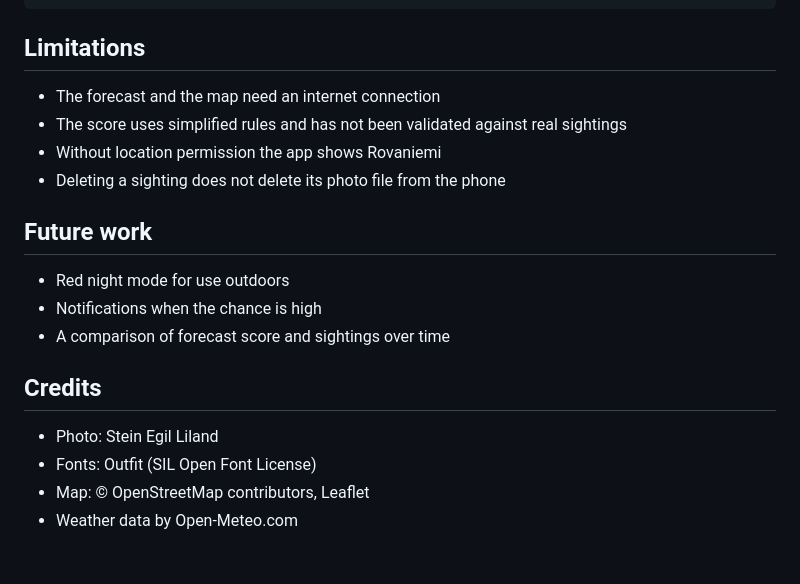
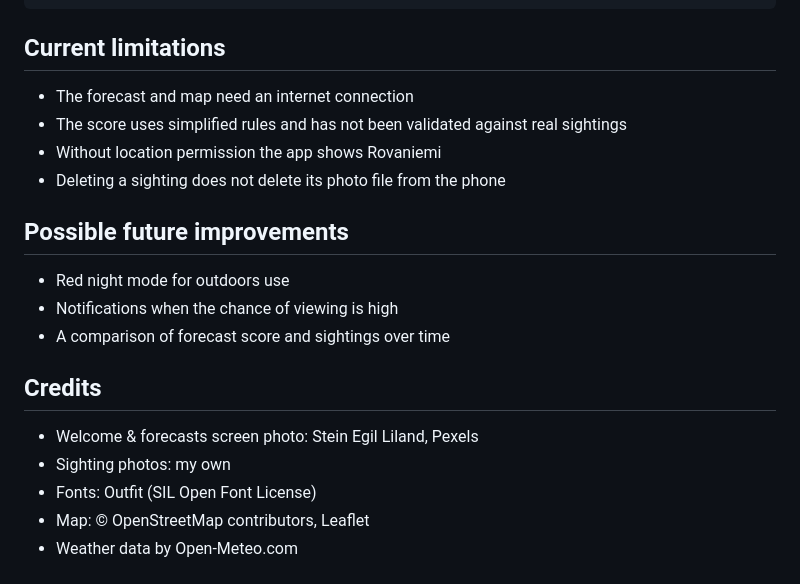
Before and after one commit to rmnkrvs/aurora-application, a Markdown page: README.md, the part around one of its changes. Drawn GitHub-style.

````diff
--- a/README.md
+++ b/README.md
@@ -59,22 +59,23 @@ hooks/           useLocation
 utils/           score, forecast, time, moon and statistics logic
 ```
 
-## Limitations
+## Current limitations
 
-- The forecast and the map need an internet connection
+- The forecast and map need an internet connection
 - The score uses simplified rules and has not been validated against real sightings
 - Without location permission the app shows Rovaniemi
 - Deleting a sighting does not delete its photo file from the phone
 
-## Future work
+## Possible future improvements
 
-- Red night mode for use outdoors
-- Notifications when the chance is high
+- Red night mode for outdoors use
+- Notifications when the chance of viewing is high
 - A comparison of forecast score and sightings over time
 
 ## Credits
 
-- Photo: Stein Egil Liland
+- Welcome & forecasts screen photo: Stein Egil Liland, Pexels
+- Sighting photos: my own
 - Fonts: Outfit (SIL Open Font License)
 - Map: © OpenStreetMap contributors, Leaflet
 - Weather data by Open-Meteo.com
````
Also changed, not shown: other parts of README.md (+8 -8 lines), assets/forecastsscreen(1).jpeg (added), assets/forecastsscreen.jpeg (deleted).
